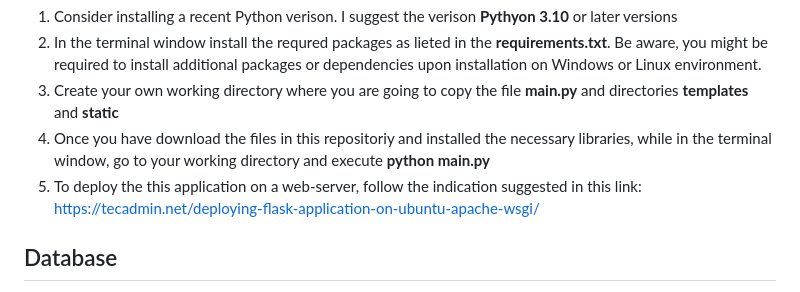
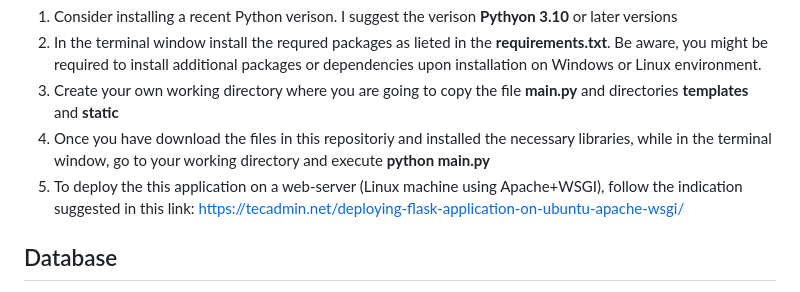
Before and after one commit to karafede/PRIORITY, a Markdown page: README.md, the part around the change. Rendered like a GitHub page.

```diff
--- a/README.md
+++ b/README.md
@@ -18,7 +18,7 @@ To make the platform working on your own system follow these steps
 2. In the terminal window install the requred packages as lieted in the **requirements.txt**. Be aware, you might be required to install additional packages or dependencies upon installation on Windows or Linux environment.
 3. Create your own working directory where you are going to copy the file **main.py** and directories **templates** and **static**
 4. Once you have download the files in this repositoriy and installed the necessary libraries, while in the terminal window, go to your working directory and execute **python main.py**
-5. To deploy the this application on a web-server, follow the indication suggested in this link: https://tecadmin.net/deploying-flask-application-on-ubuntu-apache-wsgi/
+5. To deploy the this application on a web-server (Linux machine using Apache+WSGI), follow the indication suggested in this link: https://tecadmin.net/deploying-flask-application-on-ubuntu-apache-wsgi/
 
 ## Database
 A database should be setup using **Postgresql** to store input data to be processed in the Platform. The structure of the table is explained into details in the publication linked to this project.
```
